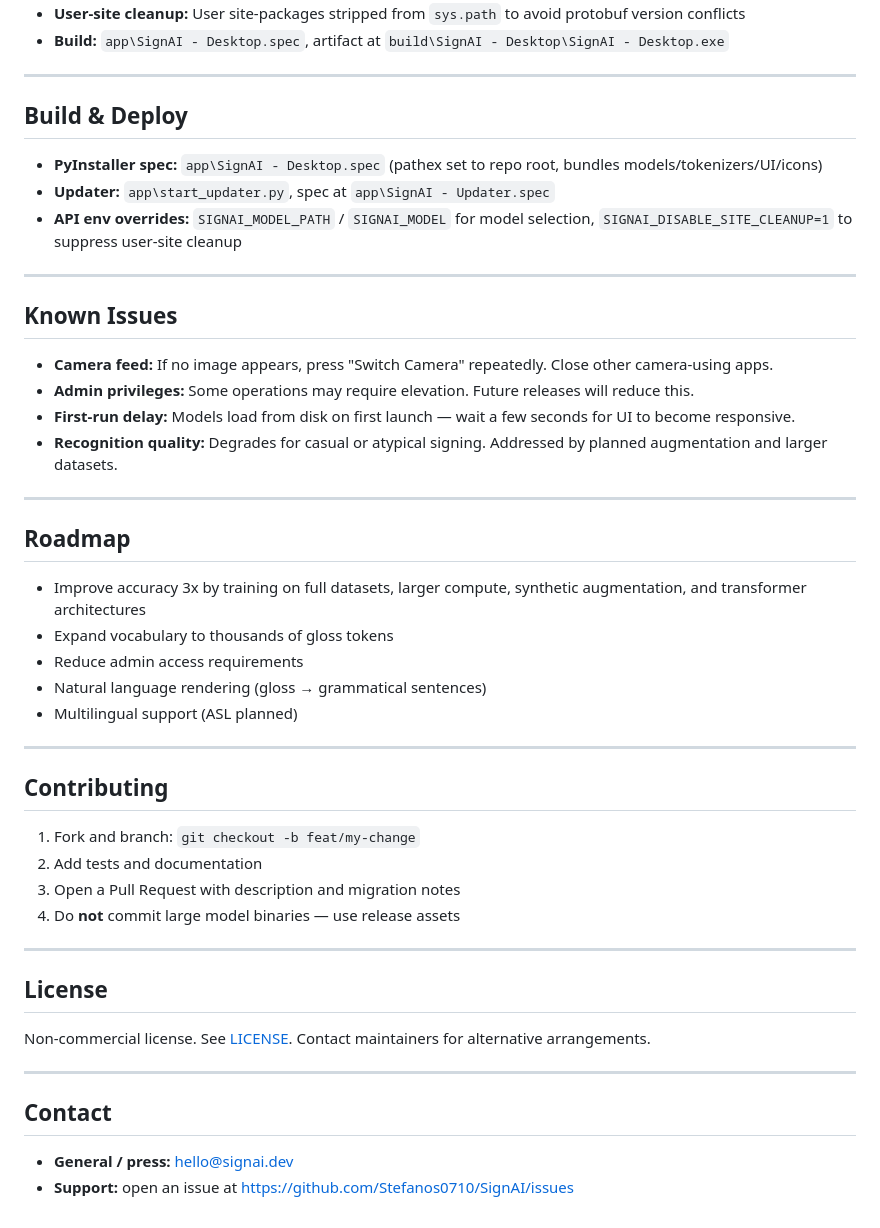
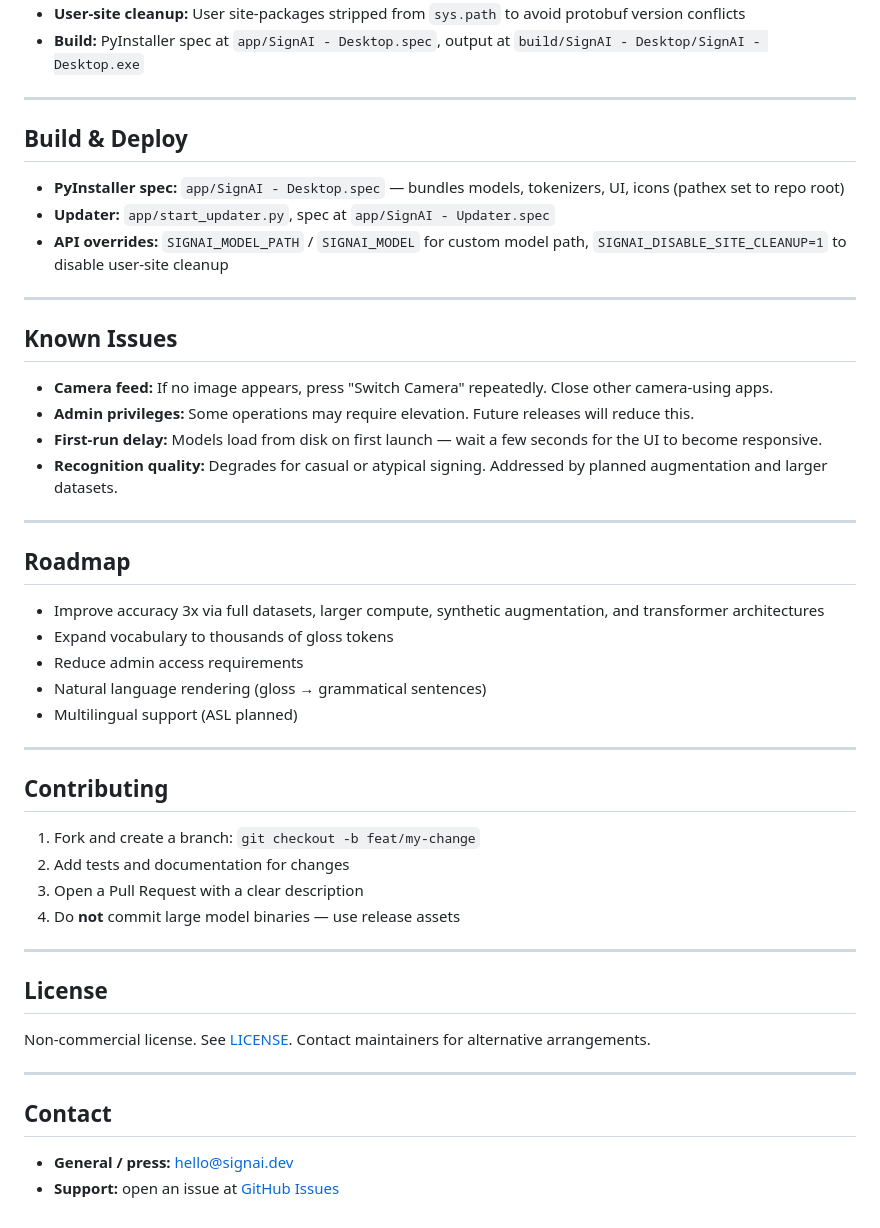
Before and after one commit to Stefanos0710/SignAI, a Markdown page: README.md, the part around one of its changes. Drawn GitHub-style.

```diff
--- a/README.md
+++ b/README.md
@@ -156,13 +184,13 @@ Input(150) → Masking → BiLSTM(64) → Dropout(0.2) → BiLSTM(32) → Dropou
 - **User-site cleanup:** User site-packages stripped from `sys.path` to avoid protobuf version conflicts
-- **Build:** `app\SignAI - Desktop.spec`, artifact at `build\SignAI - Desktop\SignAI - Desktop.exe`
+- **Build:** PyInstaller spec at `app/SignAI - Desktop.spec`, output at `build/SignAI - Desktop/SignAI - Desktop.exe`
 
 ---
 
 ## Build & Deploy
 
-- **PyInstaller spec:** `app\SignAI - Desktop.spec` (pathex set to repo root, bundles models/tokenizers/UI/icons)
-- **Updater:** `app\start_updater.py`, spec at `app\SignAI - Updater.spec`
-- **API env overrides:** `SIGNAI_MODEL_PATH` / `SIGNAI_MODEL` for model selection, `SIGNAI_DISABLE_SITE_CLEANUP=1` to suppress user-site cleanup
+- **PyInstaller spec:** `app/SignAI - Desktop.spec` — bundles models, tokenizers, UI, icons (pathex set to repo root)
+- **Updater:** `app/start_updater.py`, spec at `app/SignAI - Updater.spec`
+- **API overrides:** `SIGNAI_MODEL_PATH` / `SIGNAI_MODEL` for custom model path, `SIGNAI_DISABLE_SITE_CLEANUP=1` to disable user-site cleanup
 
 ---
 
@@ -170,14 +198,14 @@ Input(150) → Masking → BiLSTM(64) → Dropout(0.2) → BiLSTM(32) → Dropou
 
 - **Camera feed:** If no image appears, press "Switch Camera" repeatedly. Close other camera-using apps.
 - **Admin privileges:** Some operations may require elevation. Future releases will reduce this.
-- **First-run delay:** Models load from disk on first launch — wait a few seconds for UI to become responsive.
+- **First-run delay:** Models load from disk on first launch — wait a few seconds for the UI to become responsive.
 - **Recognition quality:** Degrades for casual or atypical signing. Addressed by planned augmentation and larger datasets.
 
 ---
 
 ## Roadmap
 
-- Improve accuracy 3x by training on full datasets, larger compute, synthetic augmentation, and transformer architectures
+- Improve accuracy 3x via full datasets, larger compute, synthetic augmentation, and transformer architectures
 - Expand vocabulary to thousands of gloss tokens
 - Reduce admin access requirements
 - Natural language rendering (gloss → grammatical sentences)
@@ -187,9 +215,9 @@ Input(150) → Masking → BiLSTM(64) → Dropout(0.2) → BiLSTM(32) → Dropou
 
 ## Contributing
 
-1. Fork and branch: `git checkout -b feat/my-change`
-2. Add tests and documentation
-3. Open a Pull Request with description and migration notes
+1. Fork and create a branch: `git checkout -b feat/my-change`
+2. Add tests and documentation for changes
+3. Open a Pull Request with a clear description
 4. Do **not** commit large model binaries — use release assets
 
 ---
@@ -203,4 +231,4 @@ Non-commercial license. See [LICENSE](/LICENSE). Contact maintainers for alterna
 ## Contact
 
 - **General / press:** hello@signai.dev
-- **Support:** open an issue at https://github.com/Stefanos0710/SignAI/issues
+- **Support:** open an issue at [GitHub Issues](https://github.com/Stefanos0710/SignAI/issues)
```
Also changed, not shown: other parts of README.md (+79 -51 lines).
